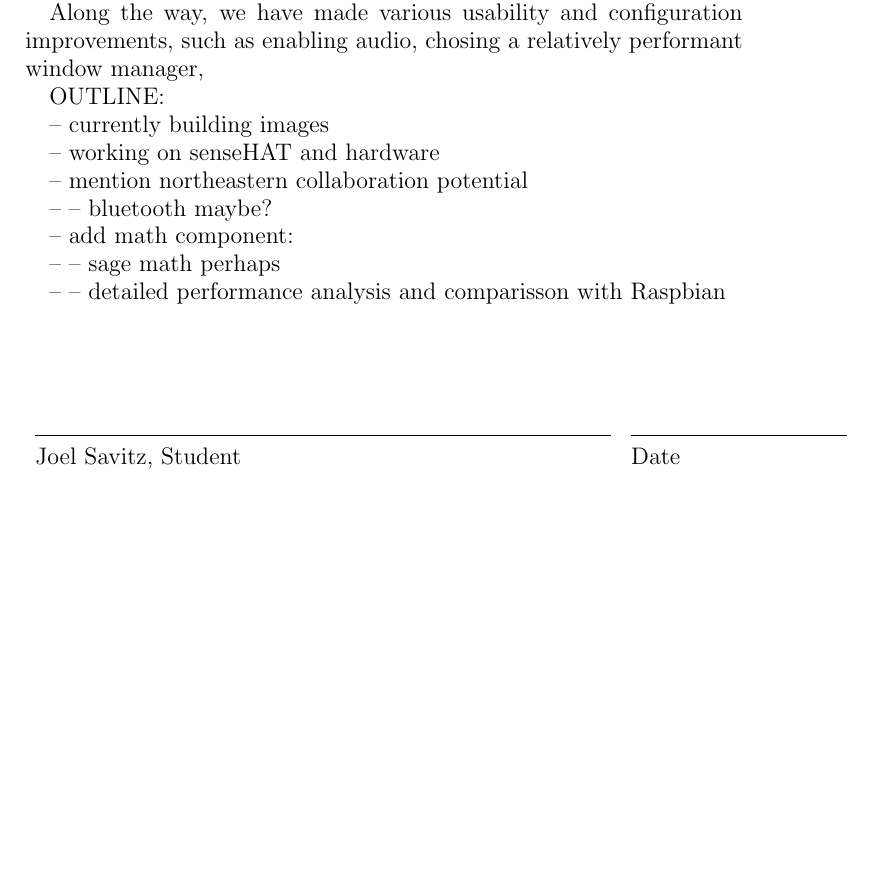
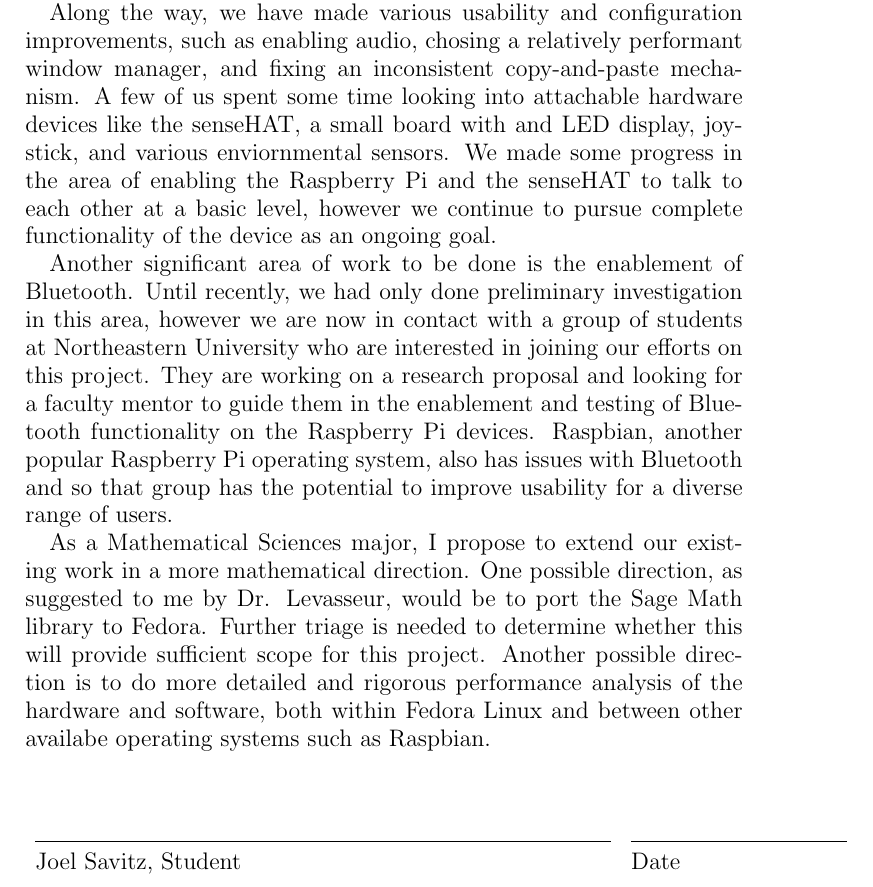
Before and after one commit to theyoyojo/MATH3750, a LaTeX paper (proposal.tex): part of page 2 of 2, cut so that both start at the same text, the shorter picture padded with empty space. Compiled offline with pdfLaTeX.

Commit message:
first full rough draft

```diff
--- a/proposal.tex
+++ b/proposal.tex
@@ -22,28 +22,14 @@ We began by identifying existing usability flaws, such as missing or misconfigur
 
 The most commonly used GPIO library on the Raspberry Pi is a python package called RPi.GPIO. Most tutorials, guides, and existing code is designed to interact with the hardware using the syntax of this package. Unfortunately, this package is incompatible with Fedora Linux for reasons beyond the scope of this proposal. We built a python library that translates code written for RPi.GPIO into an alternative form that uses a more standard backend called libgpiod. In doing so, we contributed minor improvements to upstream libgpiod. We currently support almost all normal RPi.GPIO syntax and aim to add support for pulse-width modulation devices such as motors. At this point, our library could theoretically replace RPi.GPIO entirely. We also plan to submit our package to the upstream Fedora repositiories so it will be generally availabe to all users of Fedora Linux.
 
-Along the way, we have made various usability and configuration improvements, such as enabling audio, chosing a relatively performant window manager,
+Along the way, we have made various usability and configuration improvements, such as enabling audio, chosing a relatively performant window manager, and fixing an inconsistent copy-and-paste mechanism. A few of us spent some time looking into attachable hardware devices like the senseHAT, a small board with and LED display, joystick, and various enviornmental sensors. We made some progress in the area of enabling the Raspberry Pi and the senseHAT to talk to each other at a basic level, however we continue to pursue complete functionality of the device as an ongoing goal.
 
-OUTLINE:
+Another significant area of work to be done is the enablement of Bluetooth. Until recently, we had only done preliminary investigation in this area, however we are now in contact with a group of students at Northeastern University who are interested in joining our efforts on this project. They are working on a research proposal and looking for a faculty mentor to guide them in the enablement and testing of Bluetooth functionality on the Raspberry Pi devices. Raspbian, another popular Raspberry Pi operating system, also has issues with Bluetooth and so that group has the potential to improve usability for a diverse range of users.
 
--- currently building images
-
--- working on senseHAT and hardware
-
--- mention northeastern collaboration potential
-
--- -- bluetooth maybe?
-
--- add math component:
-
--- -- sage math perhaps
-
--- -- detailed performance analysis and comparisson with Raspbian
-
-
+As a Mathematical Sciences major, I propose to extend our existing work in a more mathematical direction. One possible direction, as suggested to me by Dr. Levasseur, would be to port the Sage Math library to Fedora. Further triage is needed to determine whether this will provide sufficient scope for this project. Another possible direction is to do more detailed and rigorous performance analysis of the hardware and software, both within Fedora Linux and between other availabe operating systems such as Raspbian.
 
 \noindent\begin{tabular}{ll}
-	\\[8ex]
+	\\[4ex]
 	\makebox[4in]{\hrulefill} & \makebox[1.5in]{\hrulefill} \\
-	Joel Savitz, Student & Date \\[8ex]
+	Joel Savitz, Student & Date \\[4ex]
 	\makebox[4in]{\hrulefill} & \makebox[1.5in]{\hrulefill} \\
```
Also changed, not shown: proposal.pdf, proposal.tex (4 more changed lines), 3 other files.
